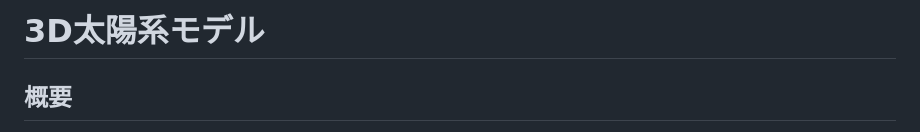
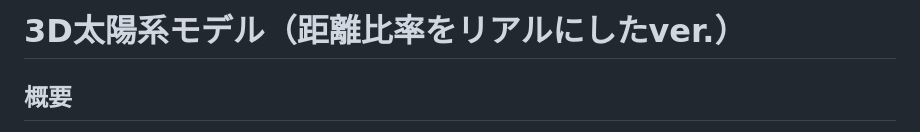
Before and after one commit to kokisuke/solar-system-app2, a Markdown page: README.md, the part around the change. GitHub-like rendering.

```diff
--- a/README.md
+++ b/README.md
@@ -1,4 +1,4 @@
-# 3D太陽系モデル
+# 3D太陽系モデル（距離比率をリアルにしたver.）
 
 ## 概要
 
```
